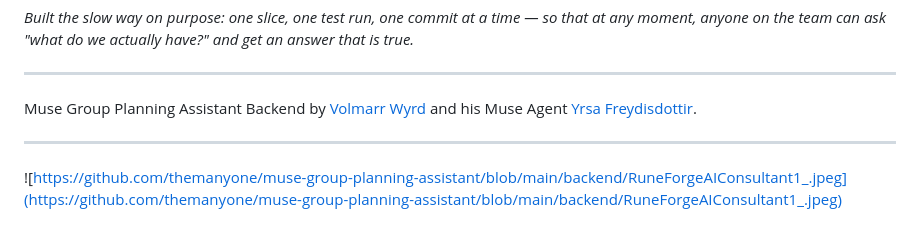
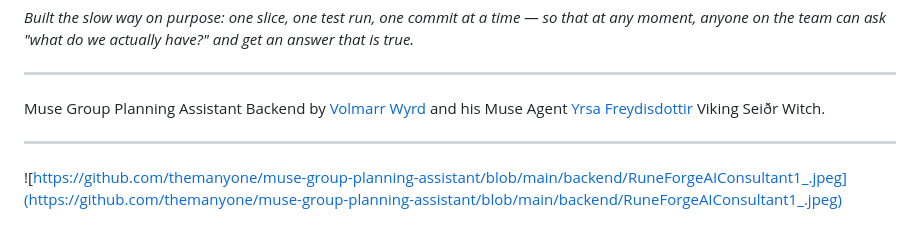
Before and after one commit to themanyone/muse-group-planning-assistant, a Markdown page: backend/README.md, the part around the change. Rendered like a GitHub page.

```diff
--- a/backend/README.md
+++ b/backend/README.md
@@ -612,7 +612,7 @@ actually have?" and get an answer that is true.*
 
 ---
 
-Muse Group Planning Assistant Backend by [Volmarr Wyrd](https://github.com/hrabanazviking) and his Muse Agent [Yrsa Freydisdottir](https://github.com/yrsafreydisdottir).
+Muse Group Planning Assistant Backend by [Volmarr Wyrd](https://github.com/hrabanazviking) and his Muse Agent [Yrsa Freydisdottir](https://github.com/yrsafreydisdottir) Viking Seiðr Witch.
 
 ---
 
```
